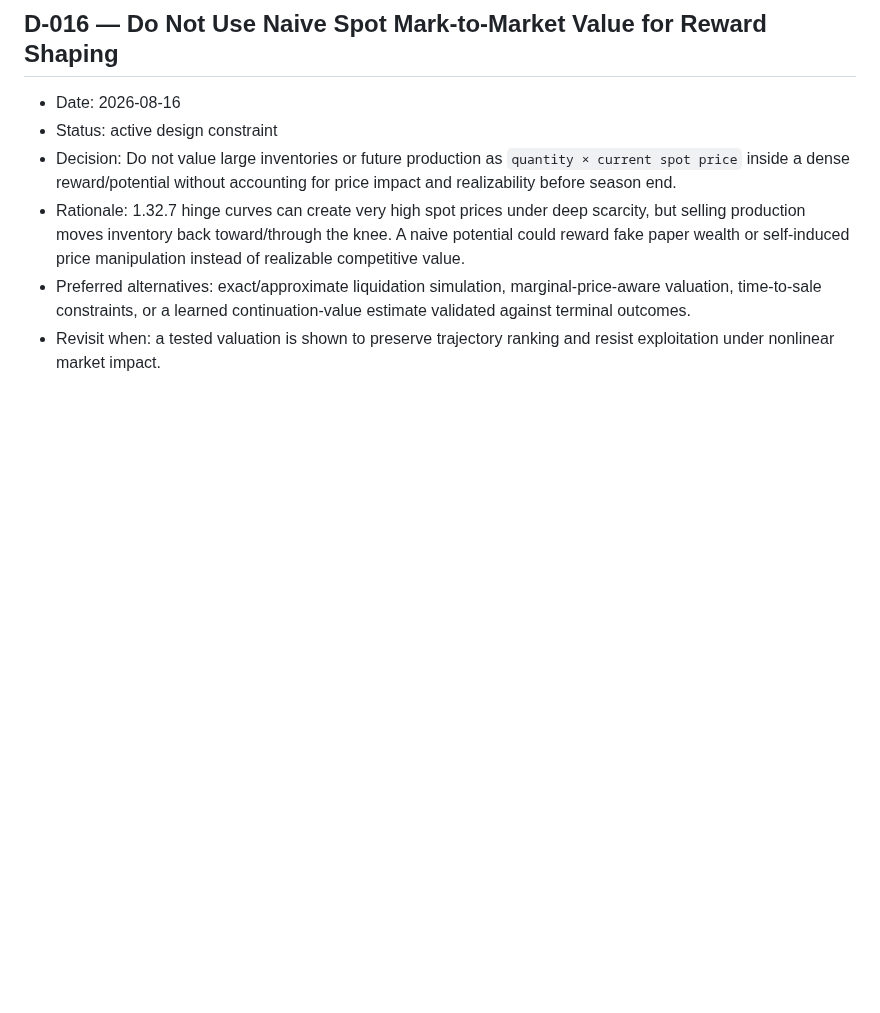
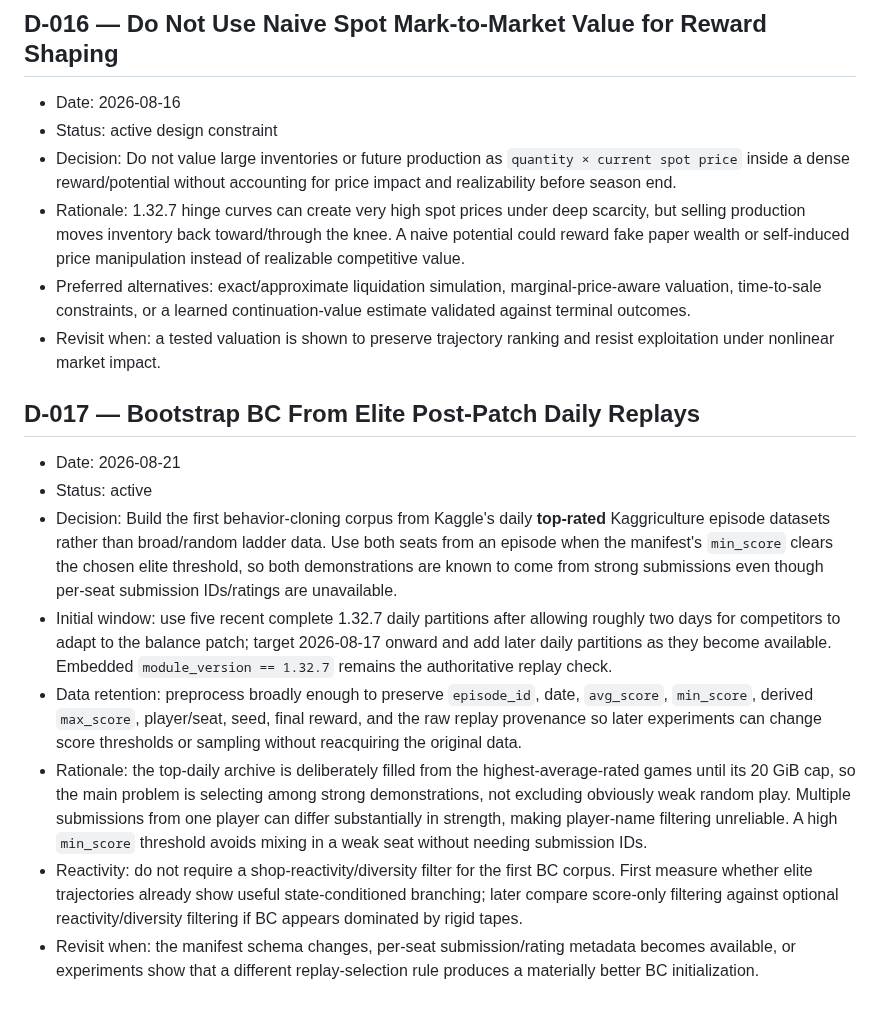
Before and after one commit to BillXu21/Kaggriculture, a Markdown page: DECISIONS.md, the part around the change. GitHub-like rendering; blank space fills up the shorter version.

Commit message:
Record initial elite replay BC corpus decision

```diff
--- a/DECISIONS.md
+++ b/DECISIONS.md
@@ -137,3 +137,14 @@ This file records decisions that remain authoritative across chats and work sess
 - Rationale: 1.32.7 hinge curves can create very high spot prices under deep scarcity, but selling production moves inventory back toward/through the knee. A naive potential could reward fake paper wealth or self-induced price manipulation instead of realizable competitive value.
 - Preferred alternatives: exact/approximate liquidation simulation, marginal-price-aware valuation, time-to-sale constraints, or a learned continuation-value estimate validated against terminal outcomes.
 - Revisit when: a tested valuation is shown to preserve trajectory ranking and resist exploitation under nonlinear market impact.
+
+## D-017 — Bootstrap BC From Elite Post-Patch Daily Replays
+
+- Date: 2026-08-21
+- Status: active
+- Decision: Build the first behavior-cloning corpus from Kaggle's daily **top-rated** Kaggriculture episode datasets rather than broad/random ladder data. Use both seats from an episode when the manifest's `min_score` clears the chosen elite threshold, so both demonstrations are known to come from strong submissions even though per-seat submission IDs/ratings are unavailable.
+- Initial window: use five recent complete 1.32.7 daily partitions after allowing roughly two days for competitors to adapt to the balance patch; target 2026-08-17 onward and add later daily partitions as they become available. Embedded `module_version == 1.32.7` remains the authoritative replay check.
+- Data retention: preprocess broadly enough to preserve `episode_id`, date, `avg_score`, `min_score`, derived `max_score`, player/seat, seed, final reward, and the raw replay provenance so later experiments can change score thresholds or sampling without reacquiring the original data.
+- Rationale: the top-daily archive is deliberately filled from the highest-average-rated games until its 20 GiB cap, so the main problem is selecting among strong demonstrations, not excluding obviously weak random play. Multiple submissions from one player can differ substantially in strength, making player-name filtering unreliable. A high `min_score` threshold avoids mixing in a weak seat without needing submission IDs.
+- Reactivity: do not require a shop-reactivity/diversity filter for the first BC corpus. First measure whether elite trajectories already show useful state-conditioned branching; later compare score-only filtering against optional reactivity/diversity filtering if BC appears dominated by rigid tapes.
+- Revisit when: the manifest schema changes, per-seat submission/rating metadata becomes available, or experiments show that a different replay-selection rule produces a materially better BC initialization.
```
